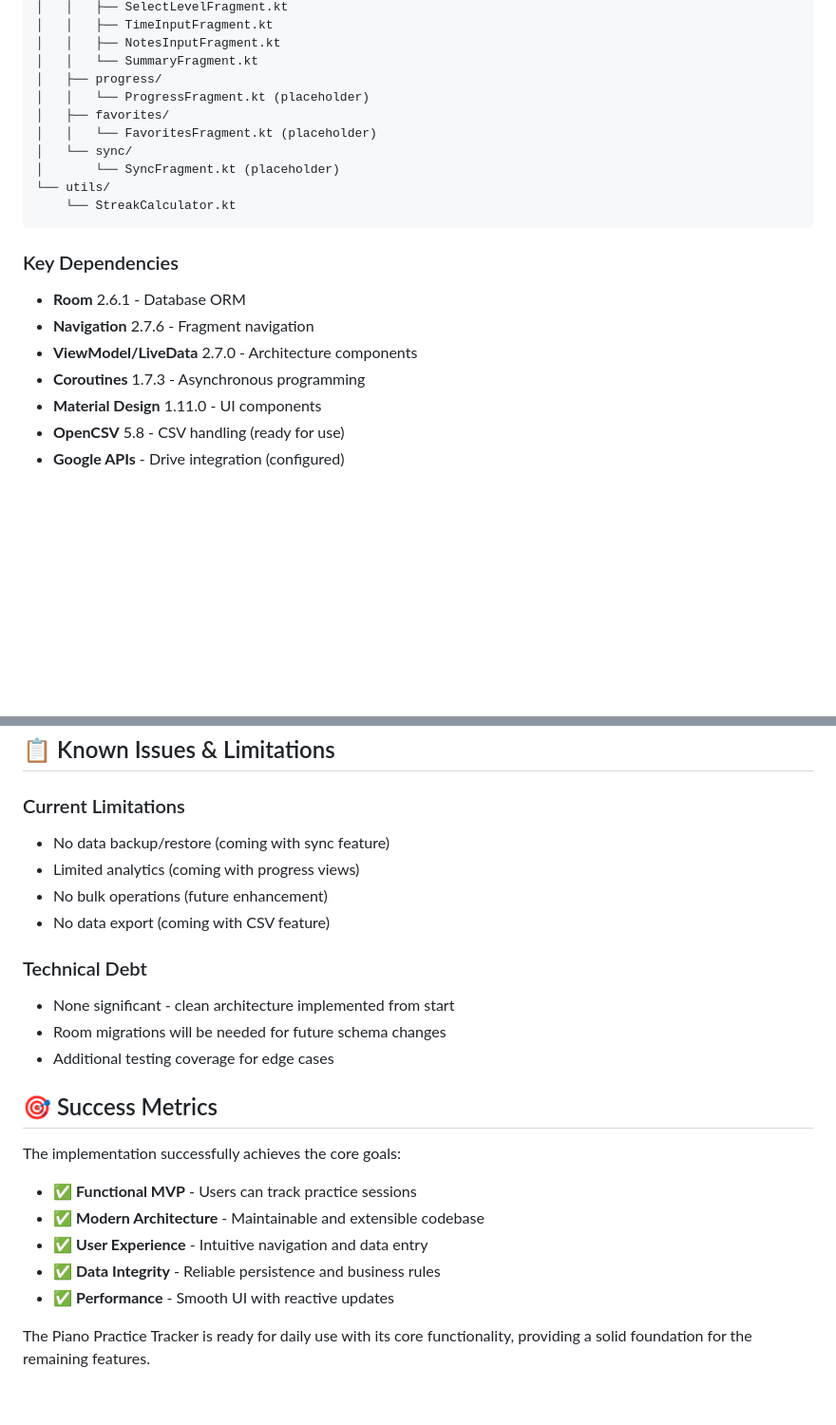
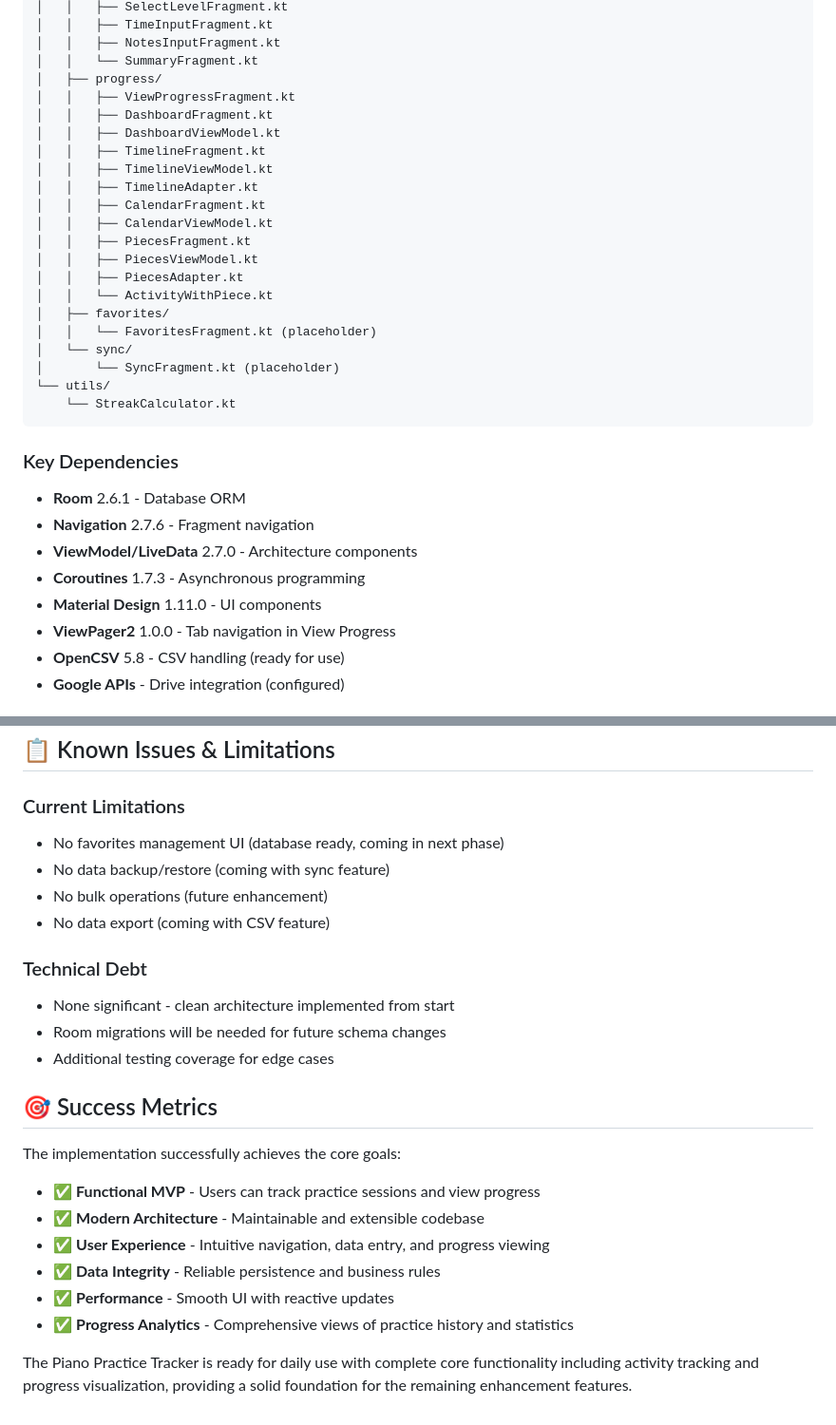
Before and after one commit to etonai/piano-practice-tracker-opus, a Markdown page: app/docs/implementation-progress.md, 2 parts joined by grey strips. Shown at 95% size. Drawn GitHub-style; blank space fills up the shorter version.

```diff
--- a/docs/implementation-progress.md
+++ b/app/docs/implementation-progress.md
@@ -110,7 +113,18 @@ app/src/main/java/com/example/pianotrackopus/
 │   │   ├── NotesInputFragment.kt
 │   │   └── SummaryFragment.kt
 │   ├── progress/
-│   │   └── ProgressFragment.kt (placeholder)
+│   │   ├── ViewProgressFragment.kt
+│   │   ├── DashboardFragment.kt
+│   │   ├── DashboardViewModel.kt
+│   │   ├── TimelineFragment.kt
+│   │   ├── TimelineViewModel.kt
+│   │   ├── TimelineAdapter.kt
+│   │   ├── CalendarFragment.kt
+│   │   ├── CalendarViewModel.kt
+│   │   ├── PiecesFragment.kt
+│   │   ├── PiecesViewModel.kt
+│   │   ├── PiecesAdapter.kt
+│   │   └── ActivityWithPiece.kt
 │   ├── favorites/
 │   │   └── FavoritesFragment.kt (placeholder)
 │   └── sync/
@@ -125,6 +139,7 @@ app/src/main/java/com/example/pianotrackopus/
 - **ViewModel/LiveData** 2.7.0 - Architecture components
 - **Coroutines** 1.7.3 - Asynchronous programming
 - **Material Design** 1.11.0 - UI components
+- **ViewPager2** 1.0.0 - Tab navigation in View Progress
 - **OpenCSV** 5.8 - CSV handling (ready for use)
 - **Google APIs** - Drive integration (configured)
 
@@ -193,8 +207,8 @@ Data portability features for advanced users.
 ## 📋 Known Issues & Limitations
 
 ### Current Limitations
+- No favorites management UI (database ready, coming in next phase)
 - No data backup/restore (coming with sync feature)
-- Limited analytics (coming with progress views)
 - No bulk operations (future enhancement)
 - No data export (coming with CSV feature)
 
@@ -206,10 +220,11 @@ Data portability features for advanced users.
 ## 🎯 Success Metrics
 
 The implementation successfully achieves the core goals:
-- ✅ **Functional MVP** - Users can track practice sessions
+- ✅ **Functional MVP** - Users can track practice sessions and view progress
 - ✅ **Modern Architecture** - Maintainable and extensible codebase
-- ✅ **User Experience** - Intuitive navigation and data entry
+- ✅ **User Experience** - Intuitive navigation, data entry, and progress viewing
 - ✅ **Data Integrity** - Reliable persistence and business rules
 - ✅ **Performance** - Smooth UI with reactive updates
+- ✅ **Progress Analytics** - Comprehensive views of practice history and statistics
 
-The Piano Practice Tracker is ready for daily use with its core functionality, providing a solid foundation for the remaining features.
+The Piano Practice Tracker is ready for daily use with complete core functionality including activity tracking and progress visualization, providing a solid foundation for the remaining enhancement features.
```
Also changed, not shown: other parts of app/docs/implementation-progress.md (+21 -19 lines), app/docs/piano-tracker-implementation-plan-opus.md (renamed from docs/piano-tracker-implementation-plan-opus.md, +19 -12 lines), app/docs/piano-tracker-screen-flows-opus.md (renamed from docs/piano-tracker-screen-flows-opus.md, +9 -0 lines).
